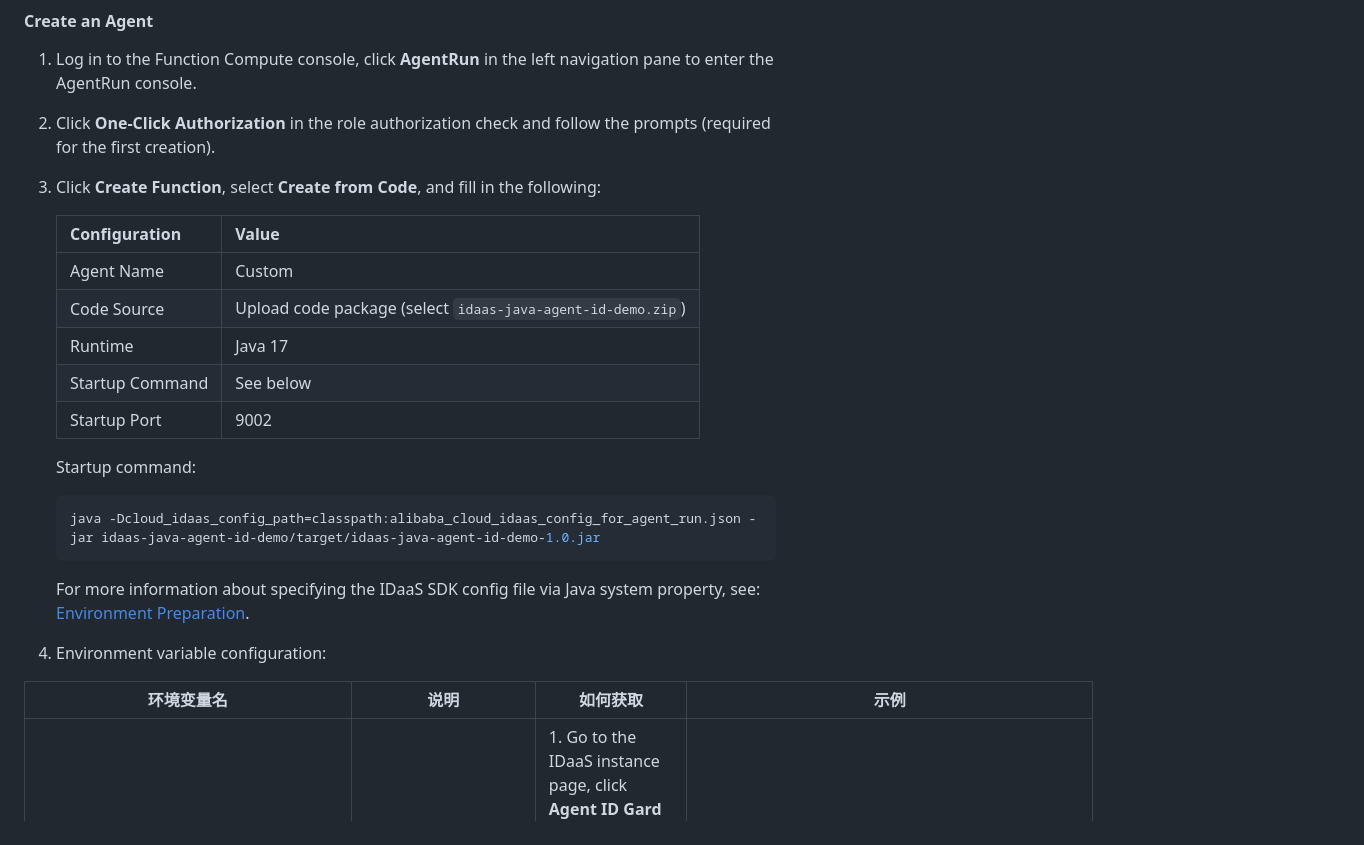
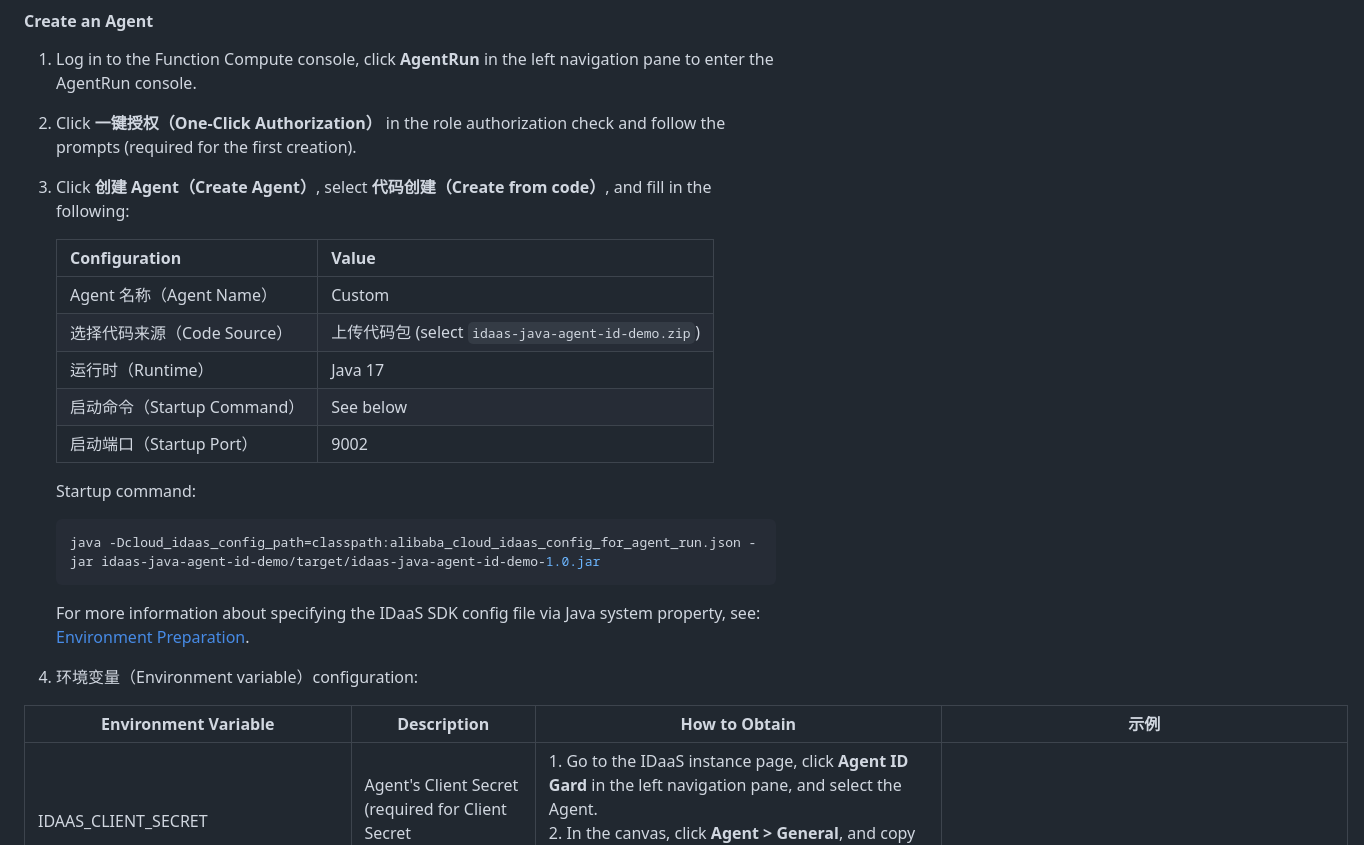
Before and after one commit to cloud-idaas/idaas-java-agent-id-demo, a Markdown page: README.md, the part around one of its changes. Drawn GitHub-style.

Commit message:
feat(sample): - fix README.md

```diff
--- a/README.md
+++ b/README.md
@@ -430,16 +430,16 @@ Creating an Agent via AgentRun requires configuring an execution role with Funct
 #### Create an Agent
 
 1. Log in to the Function Compute console, click **AgentRun** in the left navigation pane to enter the AgentRun console.
-2. Click **One-Click Authorization** in the role authorization check and follow the prompts (required for the first creation).
-3. Click **Create Function**, select **Create from Code**, and fill in the following:
+2. Click **一键授权（One-Click Authorization）** in the role authorization check and follow the prompts (required for the first creation).
+3. Click **创建 Agent（Create Agent）**, select **代码创建（Create from code）**, and fill in the following:
 
-   | Configuration | Value |
-   | --- | --- |
-   | Agent Name | Custom |
-   | Code Source | Upload code package (select `idaas-java-agent-id-demo.zip`) |
-   | Runtime | Java 17 |
-   | Startup Command | See below |
-   | Startup Port | 9002 |
+   | Configuration         | Value |
+   |-----------------------| --- |
+   | Agent 名称（Agent Name）  | Custom |
+   | 选择代码来源（Code Source）   | 上传代码包 (select `idaas-java-agent-id-demo.zip`) |
+   | 运行时（Runtime）          | Java 17 |
+   | 启动命令（Startup Command） | See below |
+   | 启动端口（Startup Port）                | 9002 |
 
    Startup command:
 
@@ -449,9 +449,9 @@ Creating an Agent via AgentRun requires configuring an execution role with Funct
 
    For more information about specifying the IDaaS SDK config file via Java system property, see: [Environment Preparation](https://help.aliyun.com/zh/idaas/eiam/developer-reference/environmental-preparation).
 
-4. Environment variable configuration:
+4. 环境变量（Environment variable）configuration:
 
-| 环境变量名 | 说明 | 如何获取                                                                                                                                                                                                                                                                                                                        | 示例 |
+| Environment Variable | Description | How to Obtain                                                                                                                                                                                                                                                                                                                        | 示例 |
 | --- | --- |-----------------------------------------------------------------------------------------------------------------------------------------------------------------------------------------------------------------------------------------------------------------------------------------------------------------------------|--|
 | IDAAS\_CLIENT\_SECRET | Agent's Client Secret (required for Client Secret authentication) | 1. Go to the IDaaS instance page, click **Agent ID Gard** in the left navigation pane, and select the Agent.<br>    2. In the canvas, click **Agent > General**, and copy the Client Secret credential from **Authentication Management**.                                                                                  |  |
 | ENV\_PRIVATE\_KEY | Agent's private key (required for public/private key authentication; corresponds to the uploaded public key's private key) | Keep it when creating the public/private key credential.                                                                                                                                                                                                                                                                    |  |
```
Also changed, not shown: other parts of README.md (+15 -15 lines), README_zh.md (+7 -7 lines).
